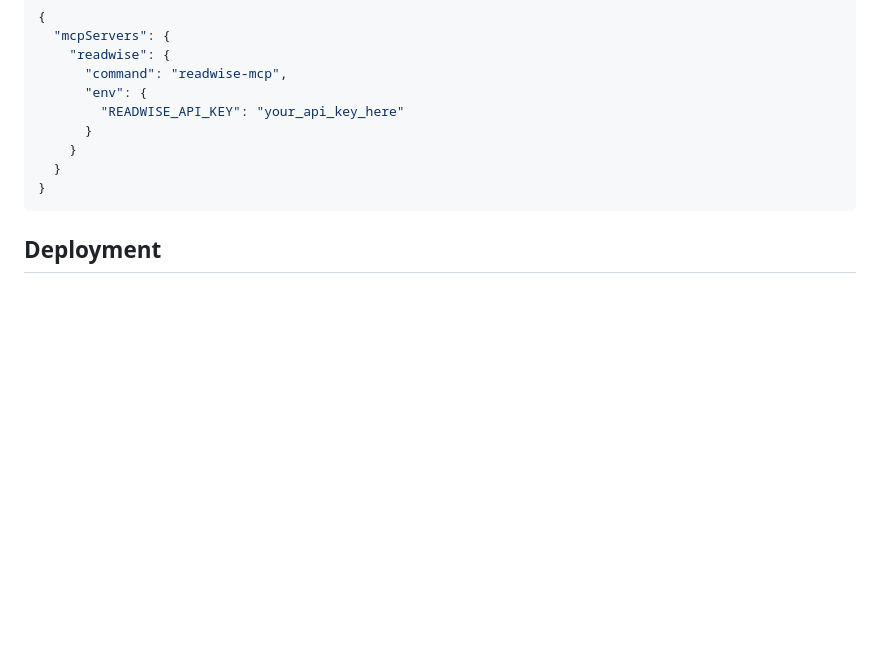
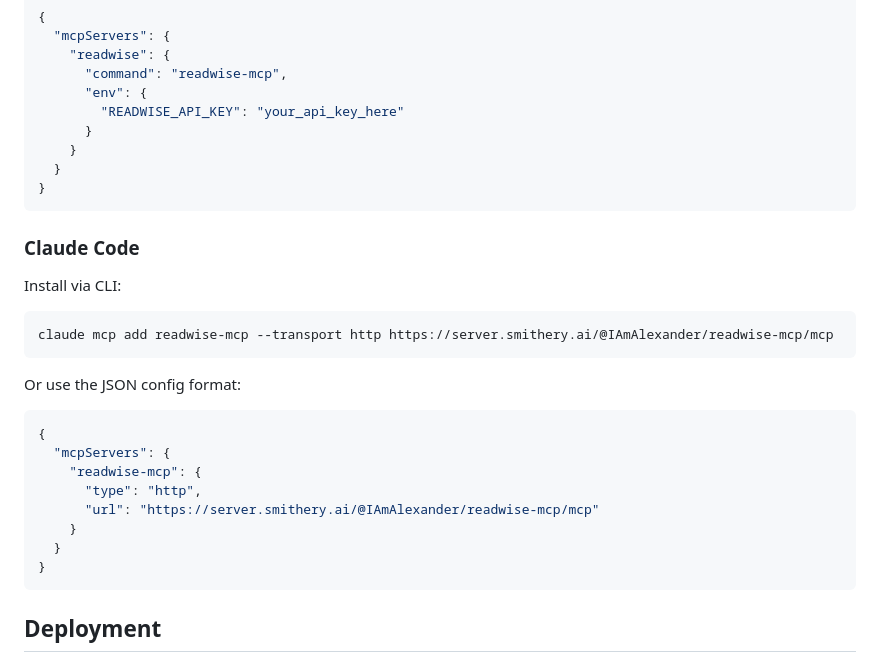
Before and after one commit to IAmAlexander/readwise-mcp, a Markdown page: README.md, the part around one of its changes. Drawn GitHub-style; blank space fills up the shorter version.

Commit message:
Add VS Code badge and Claude Code installation instructions

````diff
--- a/README.md
+++ b/README.md
@@ -355,6 +356,27 @@ Add to `.cursor/mcp.json` in your project:
 }
 ```
 
+### Claude Code
+
+Install via CLI:
+
+```bash
+claude mcp add readwise-mcp --transport http https://server.smithery.ai/@IAmAlexander/readwise-mcp/mcp
+```
+
+Or use the JSON config format:
+
+```json
+{
+  "mcpServers": {
+    "readwise-mcp": {
+      "type": "http",
+      "url": "https://server.smithery.ai/@IAmAlexander/readwise-mcp/mcp"
+    }
+  }
+}
+```
+
 ## Deployment
 
 ### Smithery
````
Also changed, not shown: other parts of README.md (+1 -0 lines).
